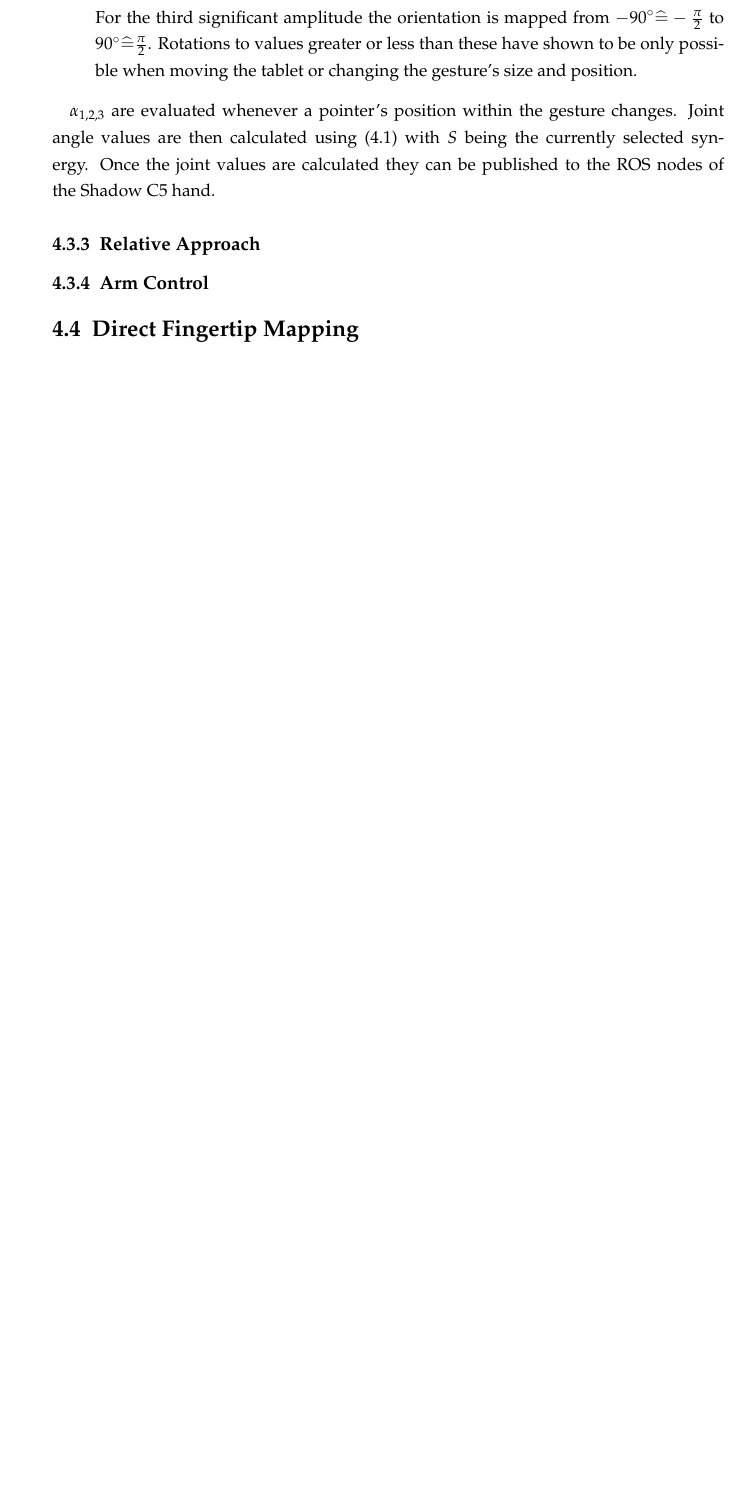
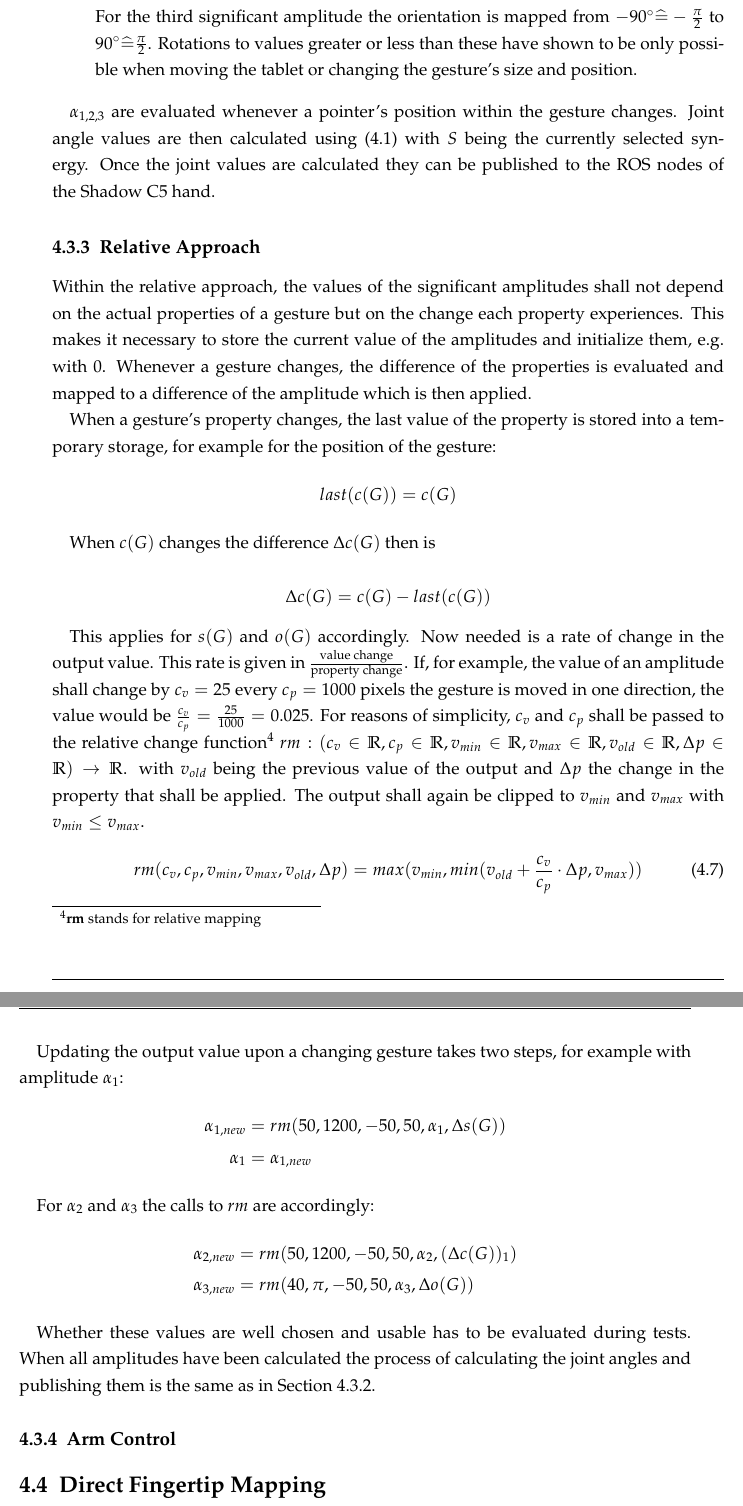
Before and after one commit to 2steuer/ba-thesis, a LaTeX thesis (Thesis/Bachelorarbeit.tex, which reads Thesis/chap_concepts.tex): part of page 29 of 41 before the commit and two parts of pages 29 and 30 of 42 after it, the two joined at a grey line, cut so that both start at the same text, the shorter picture padded with empty space. Compiled offline with pdfLaTeX; an older LaTeX class or package is replaced by its successor.

Commit message:
writing relative approach

```diff
--- a/Thesis/chap_concepts.tex
+++ b/Thesis/chap_concepts.tex
@@ -304,6 +304,38 @@ $\alpha_{1,2,3}$ are evaluated whenever a pointer's position within the gesture
 
 \subsection{Relative Approach}
 
+Within the relative approach, the values of the significant amplitudes shall not depend on the actual properties of a gesture but on the change each property experiences. This makes it necessary to store the current value of the amplitudes and initialize them, e.g. with 0. Whenever a gesture changes, the difference of the properties is evaluated and mapped to a difference of the amplitude which is then applied.
+
+When a gesture's property changes, the last value of the property is stored into a temporary storage, for example for the position of the gesture:
+\begin{equation*}
+last(c(G)) = c(G)
+\end{equation*}
+
+When $c(G)$ changes the difference $\Delta c(G)$ then is
+
+\begin{equation*}
+\Delta c(G) = c(G) - last(c(G))
+\end{equation*}
+
+This applies for $s(G)$ and $o(G)$ accordingly. Now needed is a rate of change in the output value. This rate is given in $\frac{\text{value change}}{\text{property change}}$. If, for example, the value of an amplitude shall change by $c_v = 25$ every $c_p = 1000$ pixels the gesture is moved in one direction, the value would be $\frac{c_v}{c_p} = \frac{25}{1000} = 0.025$. For reasons of simplicity, $c_v$ and $c_p$ shall be passed to the relative change function\footnote{\textbf{rm} stands for relative mapping} $rm:(c_v \in \mathbb{R}, c_p \in \mathbb{R}, v_{min} \in \mathbb{R}, v_{max} \in \mathbb{R}, v_{old} \in \mathbb{R}, \Delta p \in \mathbb{R}) \rightarrow \mathbb{R}$. with $v_{old}$ being the previous value of the output and $\Delta p$ the change in the property that shall be applied. The output shall again be clipped to $v_{min}$ and $v_{max}$ with $v_{min} \leq v_{max}$.
+\begin{equation}
+rm(c_v, c_p, v_{min}, v_{max}, v_{old}, \Delta p) = max(v_{min}, min(v_{old} + \frac{c_v}{c_p} \cdot \Delta p, v_{max}))
+\end{equation}
+
+Updating the output value upon a changing gesture takes two steps, for example with amplitude $\alpha_1$:
+\begin{align*}
+\alpha_{1,new} &= rm(50, 1200, -50, 50, \alpha_1, \Delta s(G)) \\
+\alpha_1 &= \alpha_{1,new}
+\end{align*}
+
+For $\alpha_2$ and $\alpha_3$ the calls to $rm$ are accordingly:
+\begin{align*}
+\alpha_{2,new} &= rm(50, 1200, -50, 50, \alpha_2, (\Delta c(G))_1) \\
+\alpha_{3,new} &= rm(40, \pi, -50, 50, \alpha_3, \Delta o(G))
+\end{align*}
+
+Whether these values are well chosen and usable has to be evaluated during tests. When all amplitudes have been calculated the process of calculating the joint angles and publishing them is the same as in Section \ref{sec:synergies:absolute}.
+
 \subsection{Arm Control}
 
 \section{Direct Fingertip Mapping}
```
